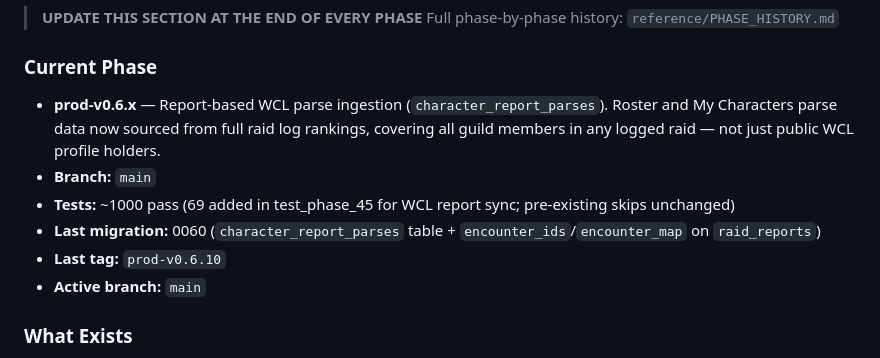
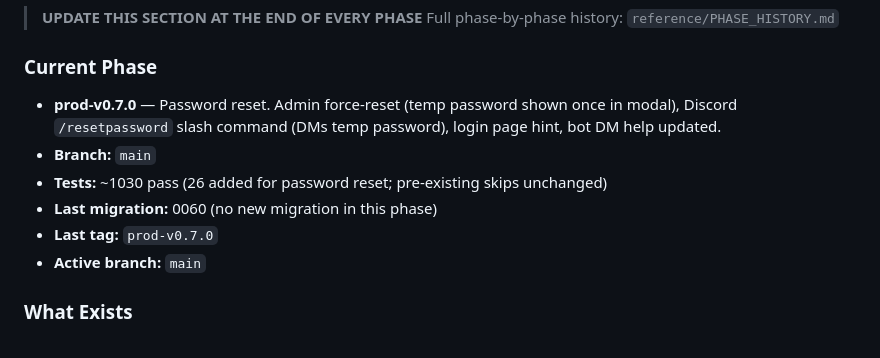
Before and after one commit to Shadowedvaca/PullAllTheThings-site, a Markdown page: CLAUDE.md, the part around the change. Rendered like a GitHub page.

Commit message:
docs: update CLAUDE.md for prod-v0.7.0 + password reset

```diff
--- a/CLAUDE.md
+++ b/CLAUDE.md
@@ -230,11 +230,11 @@ GUILD_SYNC_API_KEY=generate-a-strong-random-key
 > Full phase-by-phase history: `reference/PHASE_HISTORY.md`
 
 ### Current Phase
-- **prod-v0.6.x** — Report-based WCL parse ingestion (`character_report_parses`). Roster and My Characters parse data now sourced from full raid log rankings, covering all guild members in any logged raid — not just public WCL profile holders.
+- **prod-v0.7.0** — Password reset. Admin force-reset (temp password shown once in modal), Discord `/resetpassword` slash command (DMs temp password), login page hint, bot DM help updated.
 - **Branch:** `main`
-- **Tests:** ~1000 pass (69 added in test_phase_45 for WCL report sync; pre-existing skips unchanged)
-- **Last migration:** 0060 (`character_report_parses` table + `encounter_ids`/`encounter_map` on `raid_reports`)
-- **Last tag:** `prod-v0.6.10`
+- **Tests:** ~1030 pass (26 added for password reset; pre-existing skips unchanged)
+- **Last migration:** 0060 (no new migration in this phase)
+- **Last tag:** `prod-v0.7.0`
 - **Active branch:** `main`
 
 ### What Exists
```
